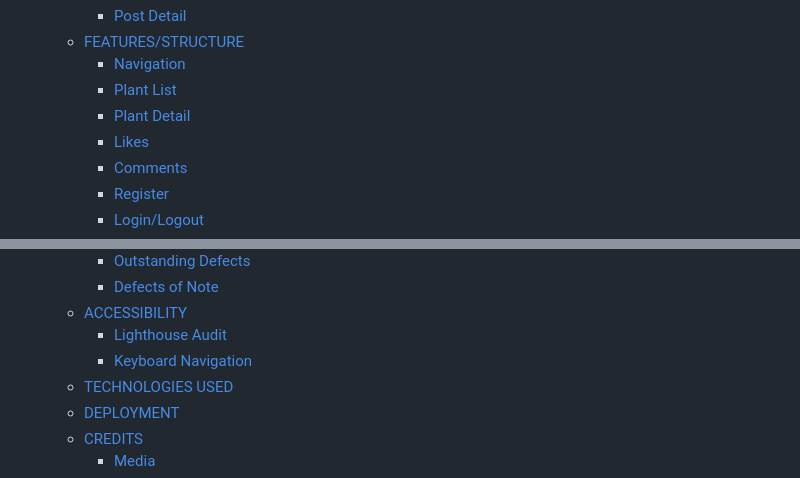
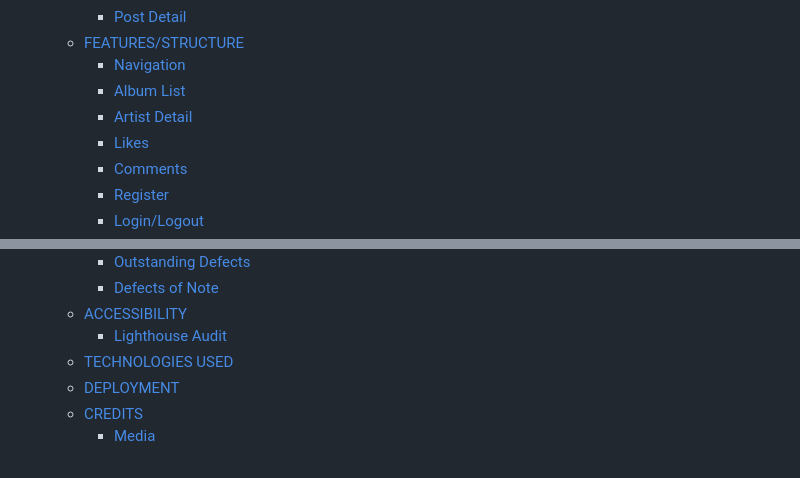
Before and after one commit to Dylangroome/Pro-4-Album-Ranking, a Markdown page: README.md, 2 parts joined by grey strips. Rendered like a GitHub page.

```diff
--- a/README.md
+++ b/README.md
@@ -28,8 +28,8 @@ Dylan Groome
     + [Post Detail](#post-detail)
   * [FEATURES/STRUCTURE](#features-structure)
     + [Navigation](#navigation)
-    + [Plant List](#plant-list)
-    + [Plant Detail](#plant-detail)
+    + [Album List](#album-list)
+    + [Artist Detail](#artist-detail)
     + [Likes](#likes)
     + [Comments](#comments)
     + [Register](#register)
@@ -47,7 +47,6 @@ Dylan Groome
     + [Defects of Note](#defects-of-note)
   * [ACCESSIBILITY](#accessibility)
     + [Lighthouse Audit](#lighthouse-audit)
-    + [Keyboard Navigation](#keyboard-navigation)
   * [TECHNOLOGIES USED](#technologies-used)
   * [DEPLOYMENT](#deployment)
   * [CREDITS](#credits)
```
